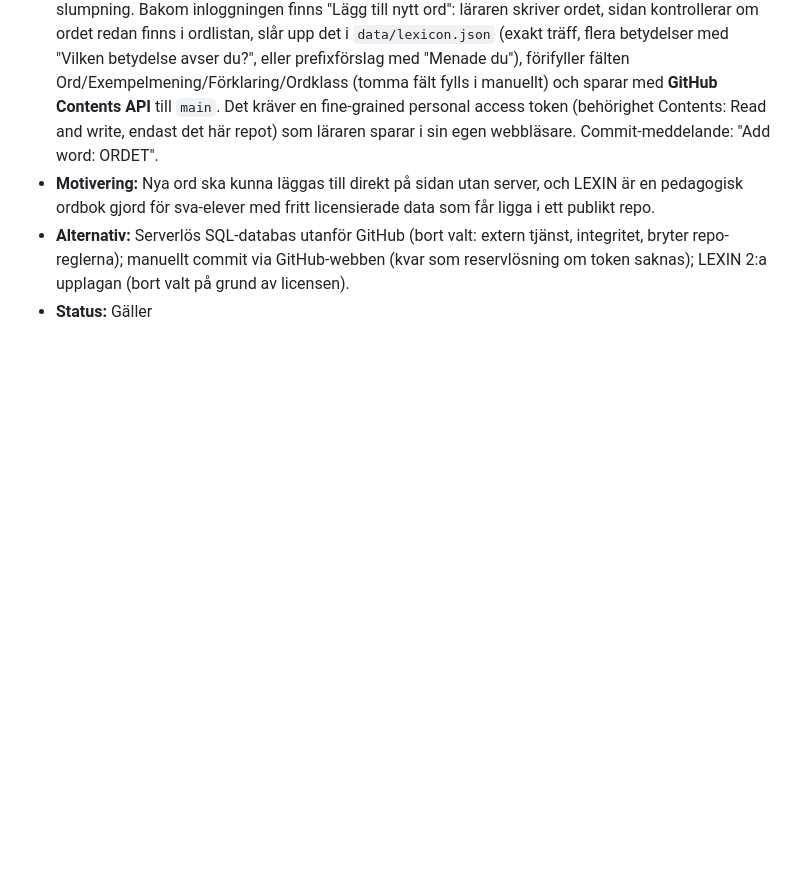
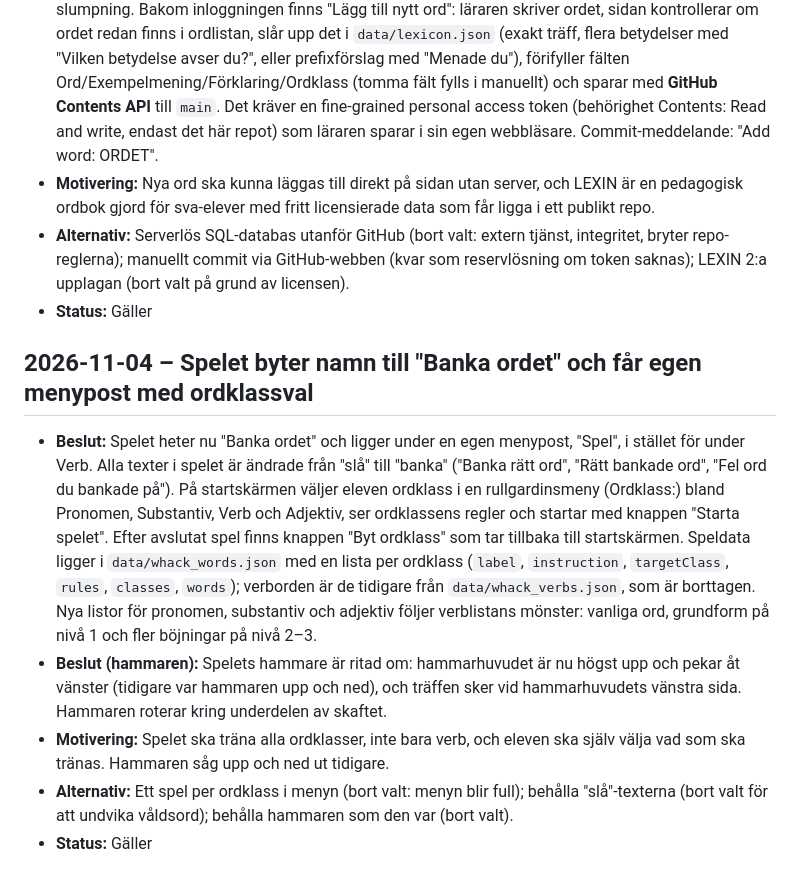
Before and after one commit to fendraq/Peters-grammatik, a Markdown page: decisions.md, the part around the change. GitHub-like rendering; blank space fills up the shorter version.

```diff
--- a/decisions.md
+++ b/decisions.md
@@ -98,3 +98,10 @@
 - **Motivering:** Nya ord ska kunna läggas till direkt på sidan utan server, och LEXIN är en pedagogisk ordbok gjord för sva-elever med fritt licensierade data som får ligga i ett publikt repo.
 - **Alternativ:** Serverlös SQL-databas utanför GitHub (bort valt: extern tjänst, integritet, bryter repo-reglerna); manuellt commit via GitHub-webben (kvar som reservlösning om token saknas); LEXIN 2:a upplagan (bort valt på grund av licensen).
 - **Status:** Gäller
+
+## 2026-11-04 – Spelet byter namn till "Banka ordet" och får egen menypost med ordklassval
+- **Beslut:** Spelet heter nu "Banka ordet" och ligger under en egen menypost, "Spel", i stället för under Verb. Alla texter i spelet är ändrade från "slå" till "banka" ("Banka rätt ord", "Rätt bankade ord", "Fel ord du bankade på"). På startskärmen väljer eleven ordklass i en rullgardinsmeny (Ordklass:) bland Pronomen, Substantiv, Verb och Adjektiv, ser ordklassens regler och startar med knappen "Starta spelet". Efter avslutat spel finns knappen "Byt ordklass" som tar tillbaka till startskärmen. Speldata ligger i `data/whack_words.json` med en lista per ordklass (`label`, `instruction`, `targetClass`, `rules`, `classes`, `words`); verborden är de tidigare från `data/whack_verbs.json`, som är borttagen. Nya listor för pronomen, substantiv och adjektiv följer verblistans mönster: vanliga ord, grundform på nivå 1 och fler böjningar på nivå 2–3.
+- **Beslut (hammaren):** Spelets hammare är ritad om: hammarhuvudet är nu högst upp och pekar åt vänster (tidigare var hammaren upp och ned), och träffen sker vid hammarhuvudets vänstra sida. Hammaren roterar kring underdelen av skaftet.
+- **Motivering:** Spelet ska träna alla ordklasser, inte bara verb, och eleven ska själv välja vad som ska tränas. Hammaren såg upp och ned ut tidigare.
+- **Alternativ:** Ett spel per ordklass i menyn (bort valt: menyn blir full); behålla "slå"-texterna (bort valt för att undvika våldsord); behålla hammaren som den var (bort valt).
+- **Status:** Gäller
```
Also changed, not shown: README.md (+15 -10 lines).
